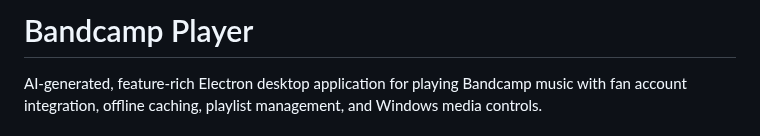
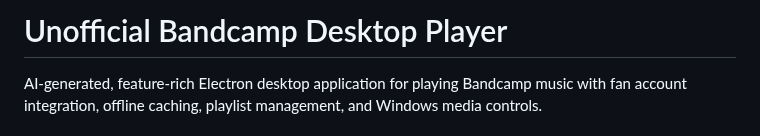
Before and after one commit to eremef/bandcamp-player, a Markdown page: README.md, the part around the change. Rendered like a GitHub page.

```diff
--- a/README.md
+++ b/README.md
@@ -1,4 +1,4 @@
-# Bandcamp Player
+# Unofficial Bandcamp Desktop Player
 
 AI-generated, feature-rich Electron desktop application for playing Bandcamp music with fan account integration, offline caching, playlist management, and Windows media controls.
 
```
